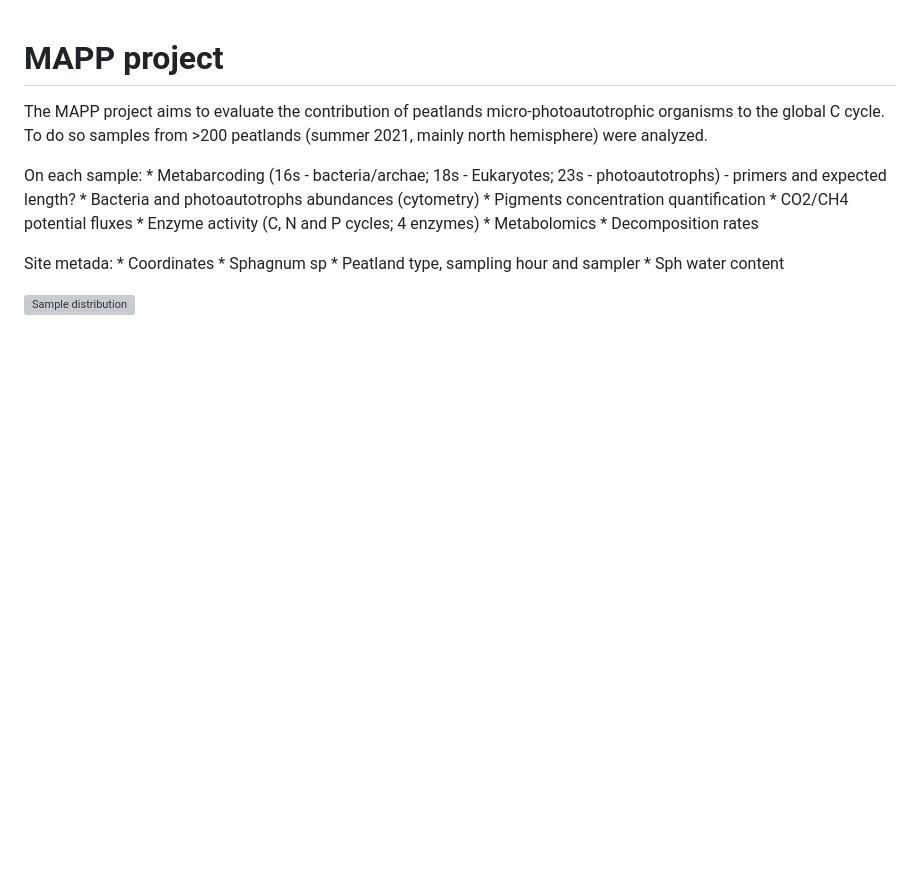
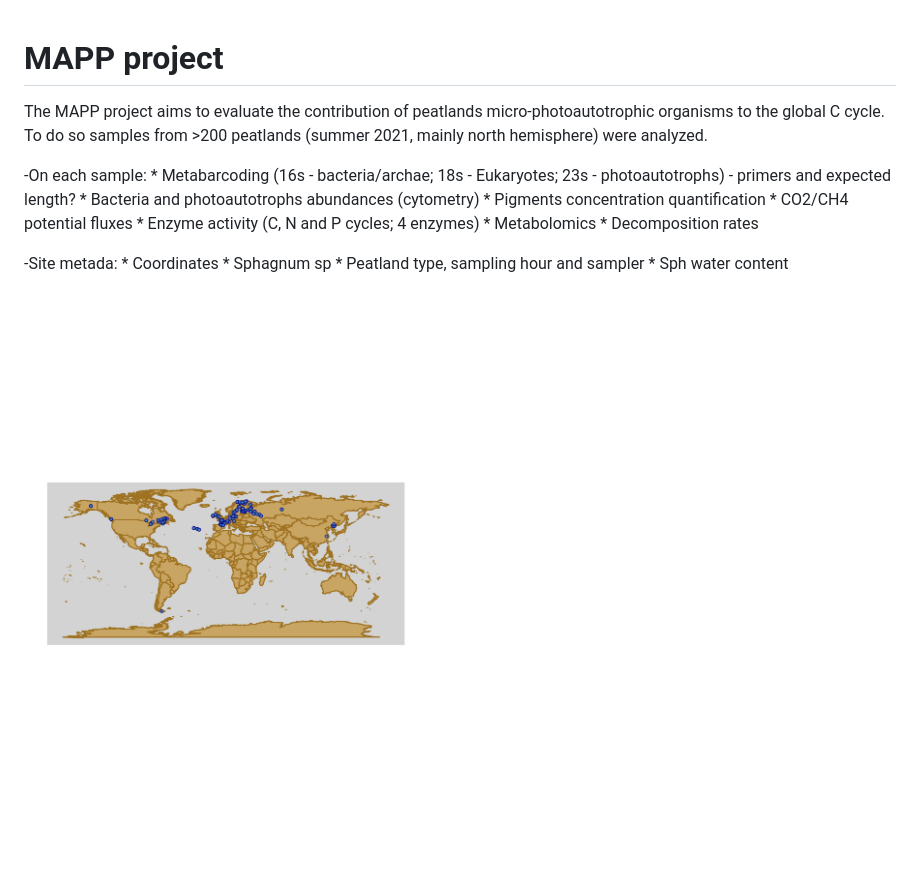
Before and after one commit to LafontRapnouilTristan/postdoc_MAPP, a Markdown page: README.md, the part around the change. Drawn GitHub-style; pictures changed too: sample_map.png (added); blank space fills up the shorter version; grey boxes are pictures that could not be loaded.

Commit message:
change path to store map and update on readme

```diff
--- a/README.md
+++ b/README.md
@@ -3,7 +3,7 @@
 The MAPP project aims to evaluate the contribution of peatlands micro-photoautotrophic organisms to the global C cycle.
 To do so samples from >200 peatlands (summer 2021, mainly north hemisphere) were analyzed.
 
-On each sample:
+-On each sample:
     * Metabarcoding (16s - bacteria/archae; 18s - Eukaryotes; 23s - photoautotrophs) - primers and expected length?
     * Bacteria and photoautotrophs abundances (cytometry)
     * Pigments concentration quantification
@@ -12,7 +12,7 @@ On each sample:
     * Metabolomics
     * Decomposition rates
 
-Site metada:
+-Site metada:
     * Coordinates
     * Sphagnum sp
     * Peatland type, sampling hour and sampler
@@ -20,4 +20,4 @@ Site metada:
 
 
 
-![Sample distribution](/resource/Site_edaphic_data/sample_map.png)
+![Sample distribution](sample_map.png)
```
Also changed, not shown: 1 other file.
